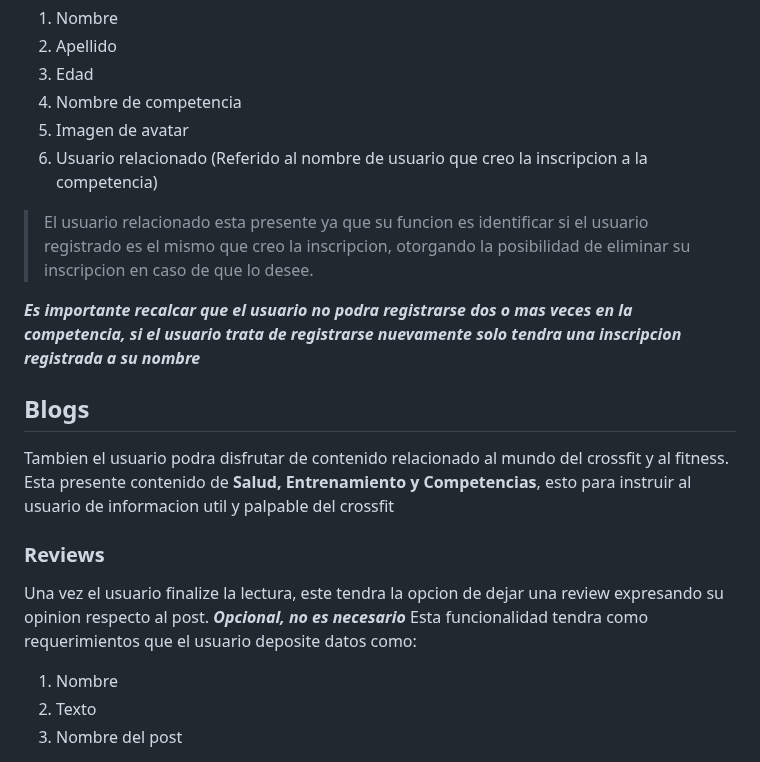
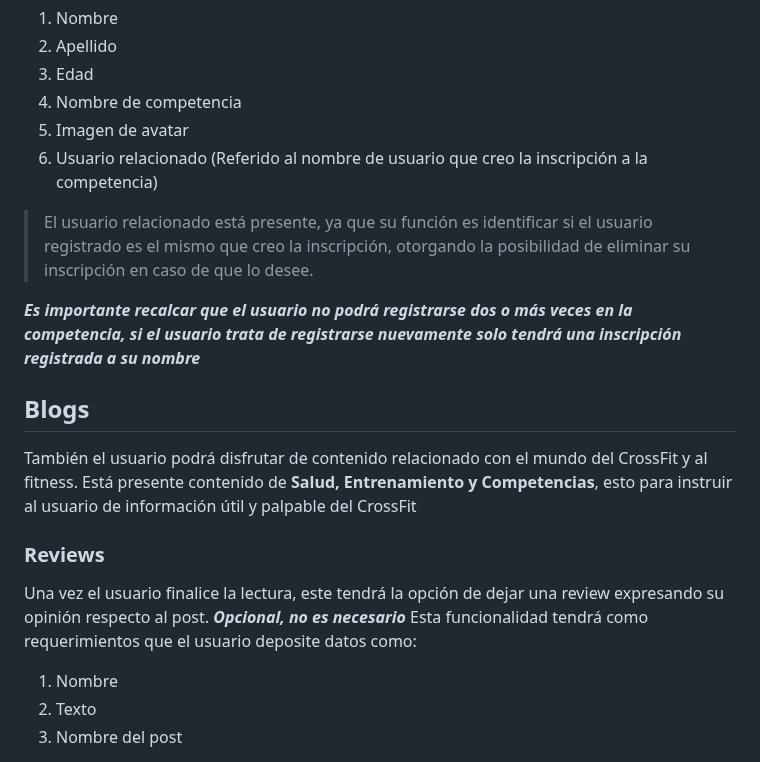
Before and after one commit to JorgeMora8/JorgeMora_Final_Django, a Markdown page: README.md, the part around one of its changes. Drawn GitHub-style.

```diff
--- a/README.md
+++ b/README.md
@@ -60,20 +60,20 @@ las competencias actualmente disponibles. Seran nuevamente **para confirmar** su
 3. Edad
 4. Nombre de competencia
 5. Imagen de avatar
-6. Usuario relacionado (Referido al nombre de usuario que creo la inscripcion a la competencia)
-> El usuario relacionado esta presente ya que su funcion es identificar si el usuario registrado es el mismo que creo la inscripcion, otorgando la
-> posibilidad de eliminar su inscripcion en caso de que lo desee.
+6. Usuario relacionado (Referido al nombre de usuario que creo la inscripción a la competencia)
+> El usuario relacionado está presente, ya que su función es identificar si el usuario registrado es el mismo que creo la inscripción, otorgando la
+> posibilidad de eliminar su inscripción en caso de que lo desee.
 
-***Es importante recalcar que el usuario no podra registrarse dos o mas veces en la competencia, si el usuario trata de registrarse nuevamente solo
-tendra una inscripcion registrada a su nombre***
+***Es importante recalcar que el usuario no podrá registrarse dos o más veces en la competencia, si el usuario trata de registrarse nuevamente solo
+tendrá una inscripción registrada a su nombre***
 
 ## Blogs
-Tambien el usuario podra disfrutar de contenido relacionado al mundo del crossfit y al fitness. Esta presente contenido de **Salud, Entrenamiento y Competencias**,
-esto para instruir al usuario de informacion util y palpable del crossfit
+También el usuario podrá disfrutar de contenido relacionado con el mundo del CrossFit y al fitness. Está presente contenido de **Salud, Entrenamiento y Competencias**,
+esto para instruir al usuario de información útil y palpable del CrossFit
 
 ### Reviews
-Una vez el usuario finalize la lectura, este tendra la opcion de dejar una review expresando su opinion respecto al post. ***Opcional, no es necesario***
-Esta funcionalidad tendra como requerimientos que el usuario deposite datos como:
+Una vez el usuario finalice la lectura, este tendrá la opción de dejar una review expresando su opinión respecto al post. ***Opcional, no es necesario***
+Esta funcionalidad tendrá como requerimientos que el usuario deposite datos como:
 1. Nombre
 2. Texto
 3. Nombre del post
```
Also changed, not shown: other parts of README.md (+17 -17 lines).
